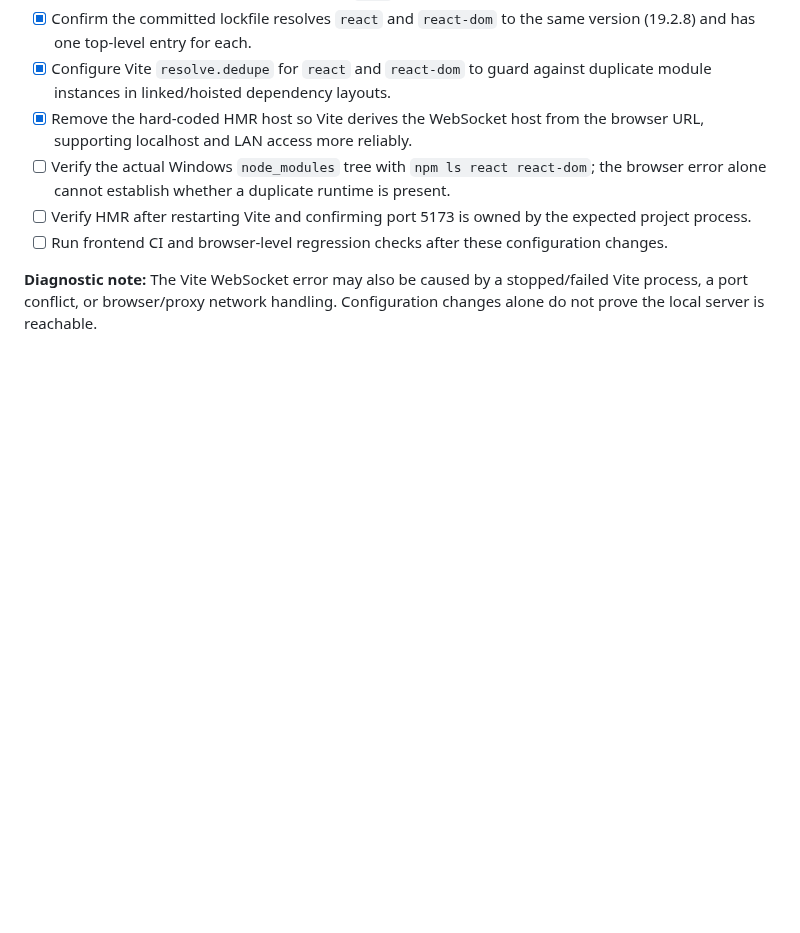
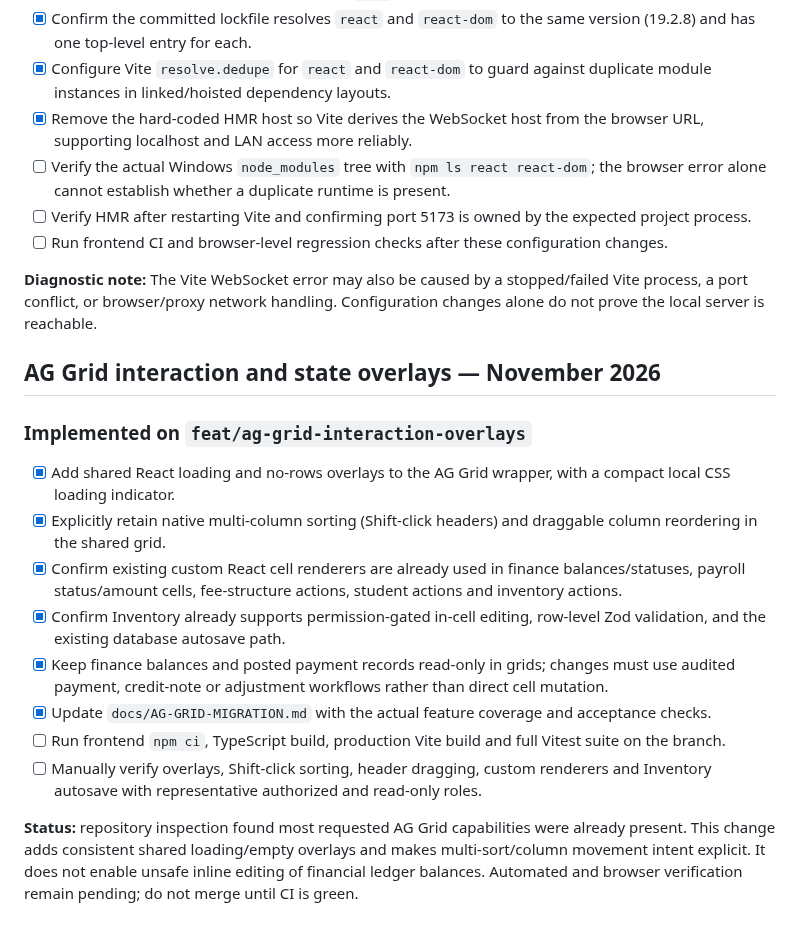
Before and after one commit to Quranhub1/School-Management-Information-System, a Markdown page: PROGRESS.md, the part around the change. GitHub-like rendering; blank space fills up the shorter version.

Commit message:
docs(progress): record AG Grid interaction rollout

```diff
--- a/PROGRESS.md
+++ b/PROGRESS.md
@@ -253,3 +253,19 @@ SMIS is ready for production sign-off only when the remaining target-environment
 - [ ] Run frontend CI and browser-level regression checks after these configuration changes.
 
 **Diagnostic note:** The Vite WebSocket error may also be caused by a stopped/failed Vite process, a port conflict, or browser/proxy network handling. Configuration changes alone do not prove the local server is reachable.
+
+
+## AG Grid interaction and state overlays — November 2026
+
+### Implemented on `feat/ag-grid-interaction-overlays`
+
+- [x] Add shared React loading and no-rows overlays to the AG Grid wrapper, with a compact local CSS loading indicator.
+- [x] Explicitly retain native multi-column sorting (Shift-click headers) and draggable column reordering in the shared grid.
+- [x] Confirm existing custom React cell renderers are already used in finance balances/statuses, payroll status/amount cells, fee-structure actions, student actions and inventory actions.
+- [x] Confirm Inventory already supports permission-gated in-cell editing, row-level Zod validation, and the existing database autosave path.
+- [x] Keep finance balances and posted payment records read-only in grids; changes must use audited payment, credit-note or adjustment workflows rather than direct cell mutation.
+- [x] Update `docs/AG-GRID-MIGRATION.md` with the actual feature coverage and acceptance checks.
+- [ ] Run frontend `npm ci`, TypeScript build, production Vite build and full Vitest suite on the branch.
+- [ ] Manually verify overlays, Shift-click sorting, header dragging, custom renderers and Inventory autosave with representative authorized and read-only roles.
+
+**Status:** repository inspection found most requested AG Grid capabilities were already present. This change adds consistent shared loading/empty overlays and makes multi-sort/column movement intent explicit. It does not enable unsafe inline editing of financial ledger balances. Automated and browser verification remain pending; do not merge until CI is green.
```
